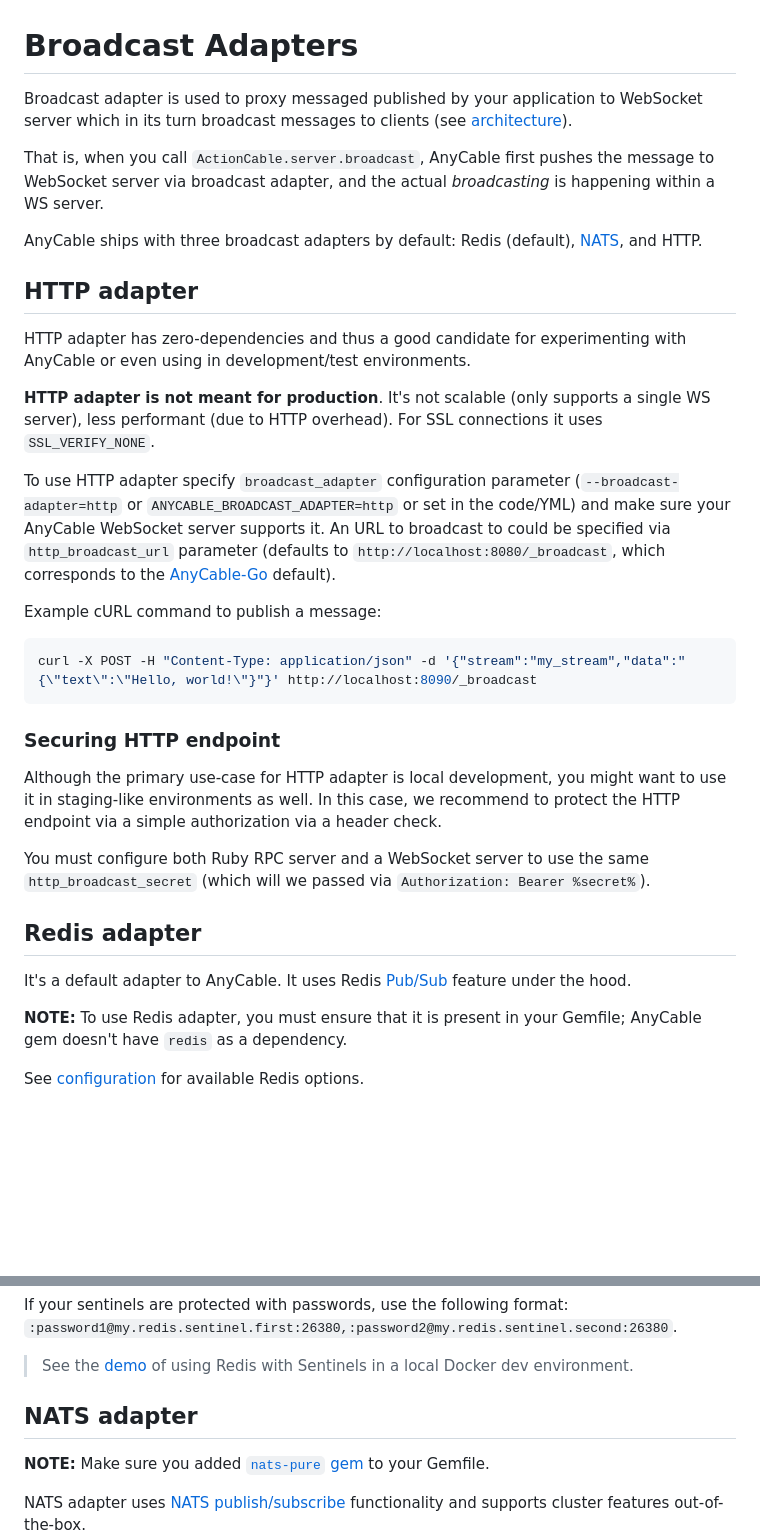
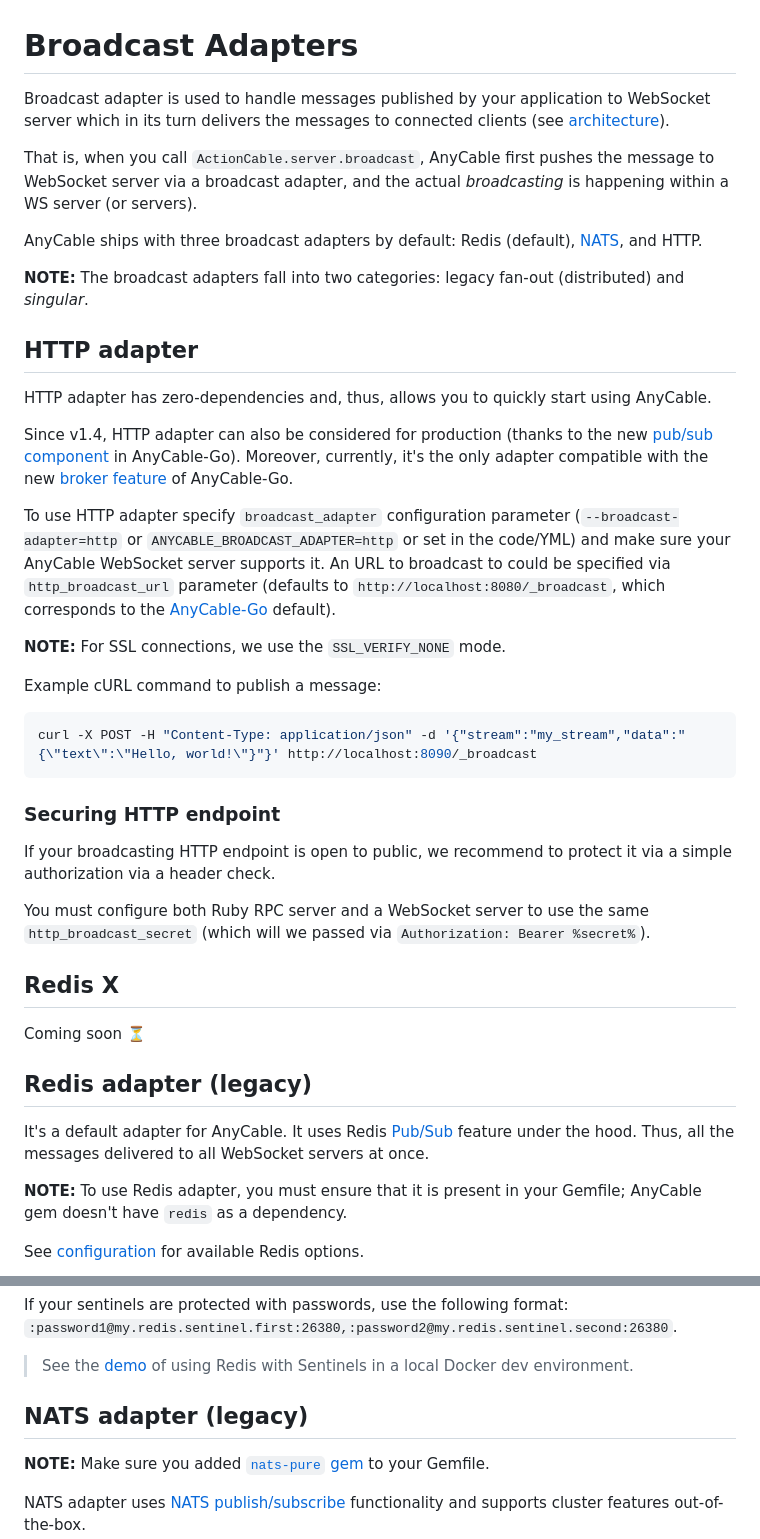
Before and after one commit to anycable/anycable, a Markdown page: docs/broadcast_adapters.md, 2 parts joined by grey strips. Rendered like a GitHub page; blank space fills up the shorter version.

Commit message:
docs: upd broadcast adapters for v1.4

```diff
--- a/docs/broadcast_adapters.md
+++ b/docs/broadcast_adapters.md
@@ -1,18 +1,22 @@
 # Broadcast Adapters
 
-Broadcast adapter is used to proxy messaged published by your application to WebSocket server which in its turn broadcast messages to clients (see [architecture](../architecture.md)).
+Broadcast adapter is used to handle messages published by your application to WebSocket server which in its turn delivers the messages to connected clients (see [architecture](../architecture.md)).
 
-That is, when you call `ActionCable.server.broadcast`, AnyCable first pushes the message to WebSocket server via broadcast adapter, and the actual _broadcasting_ is happening within a WS server.
+That is, when you call `ActionCable.server.broadcast`, AnyCable first pushes the message to WebSocket server via a broadcast adapter, and the actual _broadcasting_ is happening within a WS server (or servers).
 
 AnyCable ships with three broadcast adapters by default: Redis (default), [NATS][], and HTTP.
 
+**NOTE:** The broadcast adapters fall into two categories: legacy fan-out (distributed) and _singular_.
+
 ## HTTP adapter
 
-HTTP adapter has zero-dependencies and thus a good candidate for experimenting with AnyCable or even using in development/test environments.
+HTTP adapter has zero-dependencies and, thus, allows you to quickly start using AnyCable.
 
-**HTTP adapter is not meant for production**. It's not scalable (only supports a single WS server), less performant (due to HTTP overhead). For SSL connections it uses `SSL_VERIFY_NONE`.
+Since v1.4, HTTP adapter can also be considered for production (thanks to the new [pub/sub component](/anycable-go/pubsub.md) in AnyCable-Go). Moreover, currently, it's the only adapter compatible with the new [broker feature](/anycable-go/broker.md) of AnyCable-Go.
 
 To use HTTP adapter specify `broadcast_adapter` configuration parameter (`--broadcast-adapter=http` or `ANYCABLE_BROADCAST_ADAPTER=http` or set in the code/YML) and make sure your AnyCable WebSocket server supports it. An URL to broadcast to could be specified via `http_broadcast_url` parameter (defaults to `http://localhost:8080/_broadcast`, which corresponds to the [AnyCable-Go](../anycable-go/getting_started.md#configuration-parameters) default).
+
+**NOTE:** For SSL connections, we use the `SSL_VERIFY_NONE` mode.
 
 Example cURL command to publish a message:
 
@@ -22,14 +26,19 @@ curl -X POST -H "Content-Type: application/json" -d '{"stream":"my_stream","data
 
 ### Securing HTTP endpoint
 
-Although the primary use-case for HTTP adapter is local development, you might want to use it in staging-like environments as well.
-In this case, we recommend to protect the HTTP endpoint via a simple authorization via a header check.
+If your broadcasting HTTP endpoint is open to public, we recommend to protect it via a simple authorization via a header check.
 
 You must configure both Ruby RPC server and a WebSocket server to use the same `http_broadcast_secret` (which will we passed via `Authorization: Bearer %secret%`).
 
-## Redis adapter
+## Redis X
 
-It's a default adapter to AnyCable. It uses Redis [Pub/Sub](https://redis.io/topics/pubsub) feature under the hood.
+<p class="pro-badge-header"></p>
+
+Coming soon ⏳
+
+## Redis adapter (legacy)
+
+It's a default adapter for AnyCable. It uses Redis [Pub/Sub](https://redis.io/topics/pubsub) feature under the hood. Thus, all the messages delivered to all WebSocket servers at once.
 
 **NOTE:** To use Redis adapter, you must ensure that it is present in your Gemfile; AnyCable gem doesn't have `redis` as a dependency.
 
@@ -46,7 +55,7 @@ If your sentinels are protected with passwords, use the following format: `:pass
 
 > See the [demo](https://github.com/anycable/anycable_rails_demo/pull/8) of using Redis with Sentinels in a local Docker dev environment.
 
-## NATS adapter
+## NATS adapter (legacy)
 
 **NOTE:** Make sure you added [`nats-pure` gem][nats-pure] to your Gemfile.
 
```
